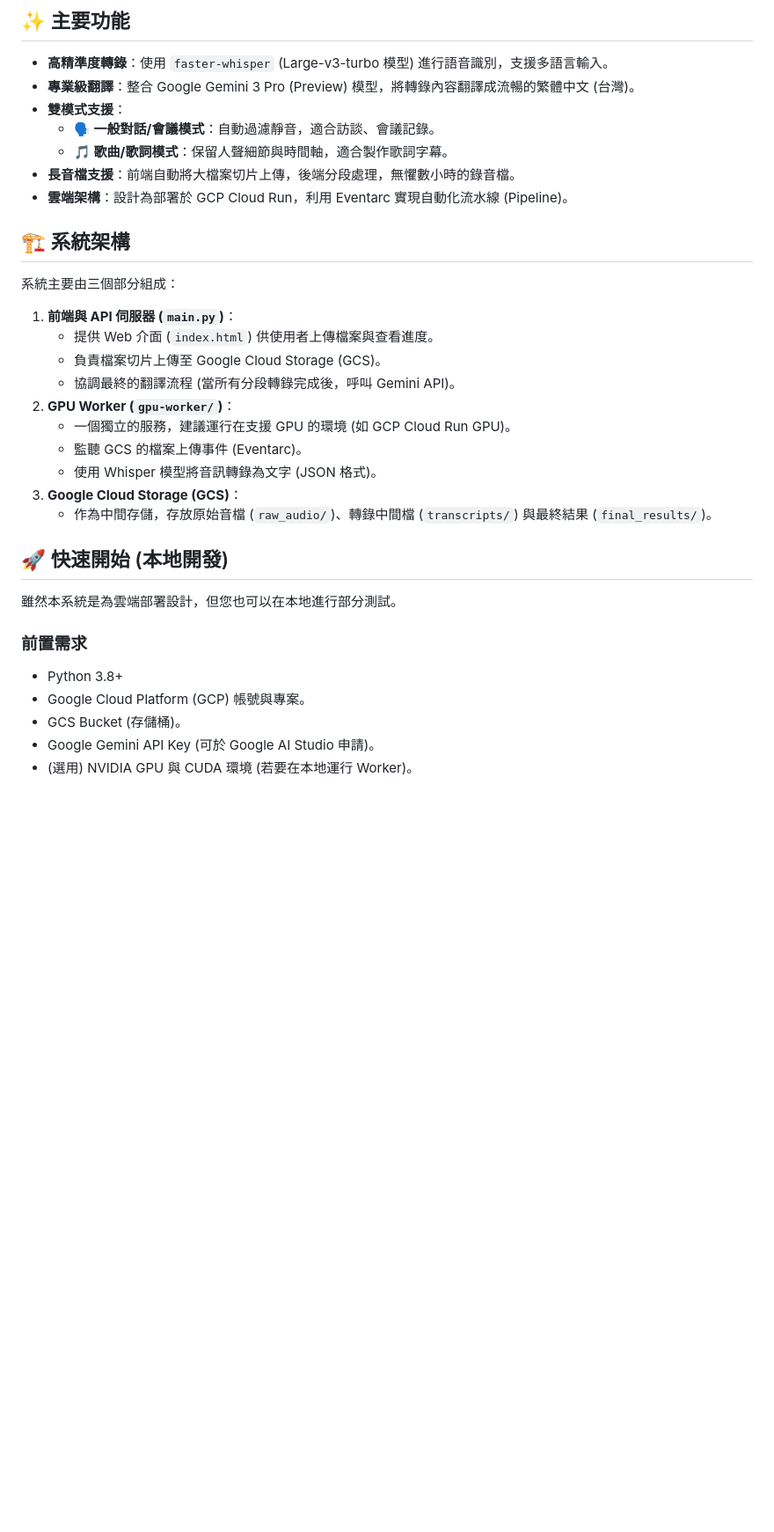
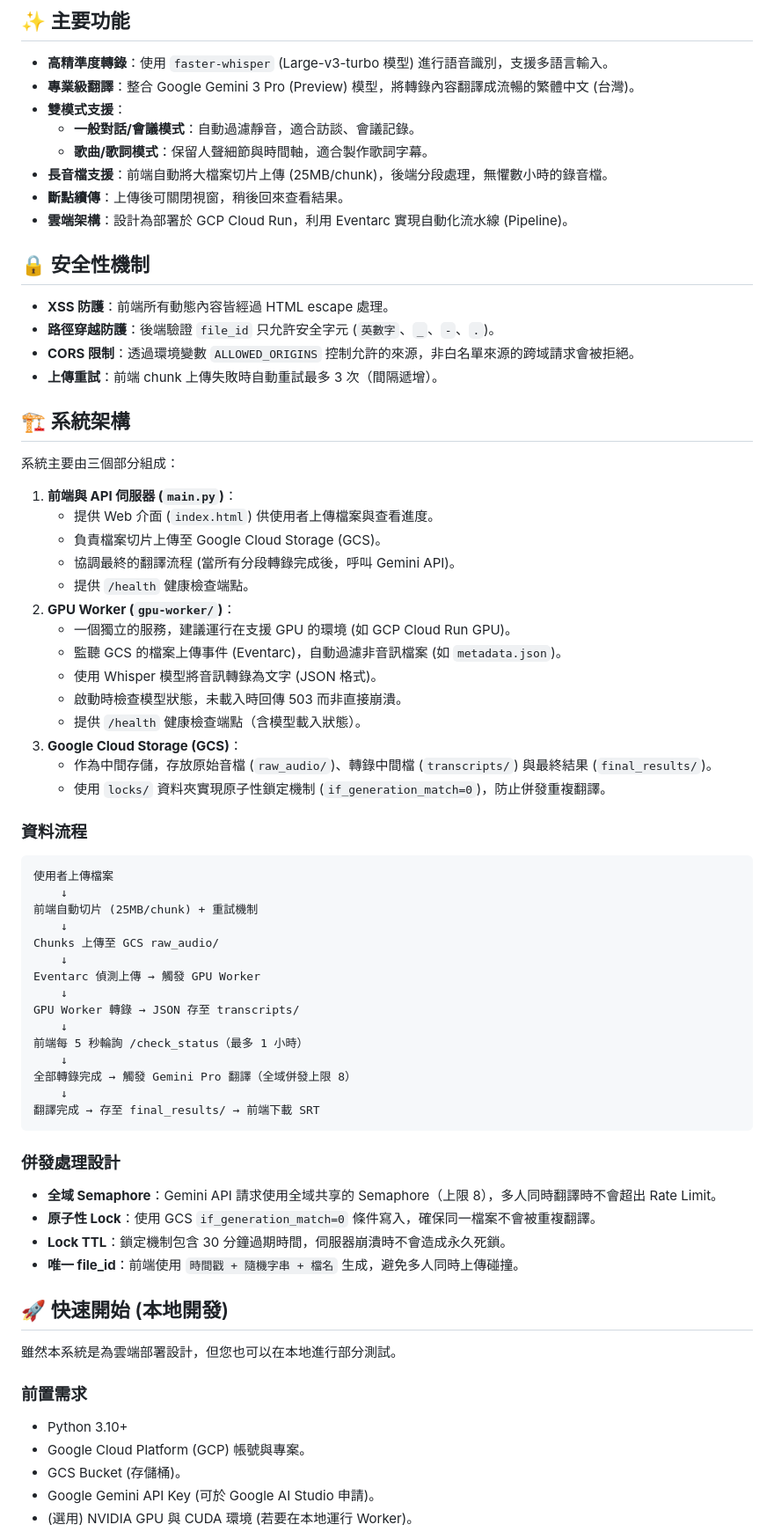
Before and after one commit to acebd12345/AI-Sound-to-Text-with-Gemini-Pro-Translation, a Markdown page: README.md, the part around one of its changes. Shown at 88% size. Drawn GitHub-style; blank space fills up the shorter version.

````diff
--- a/README.md
+++ b/README.md
@@ -9,10 +9,18 @@
 *   **高精準度轉錄**：使用 `faster-whisper` (Large-v3-turbo 模型) 進行語音識別，支援多語言輸入。
 *   **專業級翻譯**：整合 Google Gemini 3 Pro (Preview) 模型，將轉錄內容翻譯成流暢的繁體中文 (台灣)。
 *   **雙模式支援**：
-    *   **🗣️ 一般對話/會議模式**：自動過濾靜音，適合訪談、會議記錄。
-    *   **🎵 歌曲/歌詞模式**：保留人聲細節與時間軸，適合製作歌詞字幕。
-*   **長音檔支援**：前端自動將大檔案切片上傳，後端分段處理，無懼數小時的錄音檔。
+    *   **一般對話/會議模式**：自動過濾靜音，適合訪談、會議記錄。
+    *   **歌曲/歌詞模式**：保留人聲細節與時間軸，適合製作歌詞字幕。
+*   **長音檔支援**：前端自動將大檔案切片上傳 (25MB/chunk)，後端分段處理，無懼數小時的錄音檔。
+*   **斷點續傳**：上傳後可關閉視窗，稍後回來查看結果。
 *   **雲端架構**：設計為部署於 GCP Cloud Run，利用 Eventarc 實現自動化流水線 (Pipeline)。
+
+## 🔒 安全性機制
+
+*   **XSS 防護**：前端所有動態內容皆經過 HTML escape 處理。
+*   **路徑穿越防護**：後端驗證 `file_id` 只允許安全字元 (`英數字`、`_`、`-`、`.`)。
+*   **CORS 限制**：透過環境變數 `ALLOWED_ORIGINS` 控制允許的來源，非白名單來源的跨域請求會被拒絕。
+*   **上傳重試**：前端 chunk 上傳失敗時自動重試最多 3 次（間隔遞增）。
 
 ## 🏗️ 系統架構
 
@@ -22,12 +30,43 @@
     *   提供 Web 介面 (`index.html`) 供使用者上傳檔案與查看進度。
     *   負責檔案切片上傳至 Google Cloud Storage (GCS)。
     *   協調最終的翻譯流程 (當所有分段轉錄完成後，呼叫 Gemini API)。
+    *   提供 `/health` 健康檢查端點。
 2.  **GPU Worker (`gpu-worker/`)**：
     *   一個獨立的服務，建議運行在支援 GPU 的環境 (如 GCP Cloud Run GPU)。
-    *   監聽 GCS 的檔案上傳事件 (Eventarc)。
+    *   監聽 GCS 的檔案上傳事件 (Eventarc)，自動過濾非音訊檔案 (如 `metadata.json`)。
     *   使用 Whisper 模型將音訊轉錄為文字 (JSON 格式)。
+    *   啟動時檢查模型狀態，未載入時回傳 503 而非直接崩潰。
+    *   提供 `/health` 健康檢查端點（含模型載入狀態）。
 3.  **Google Cloud Storage (GCS)**：
     *   作為中間存儲，存放原始音檔 (`raw_audio/`)、轉錄中間檔 (`transcripts/`) 與最終結果 (`final_results/`)。
+    *   使用 `locks/` 資料夾實現原子性鎖定機制 (`if_generation_match=0`)，防止併發重複翻譯。
+
+### 資料流程
+
+```
+使用者上傳檔案
+    ↓
+前端自動切片 (25MB/chunk) + 重試機制
+    ↓
+Chunks 上傳至 GCS raw_audio/
+    ↓
+Eventarc 偵測上傳 → 觸發 GPU Worker
+    ↓
+GPU Worker 轉錄 → JSON 存至 transcripts/
+    ↓
+前端每 5 秒輪詢 /check_status（最多 1 小時）
+    ↓
+全部轉錄完成 → 觸發 Gemini Pro 翻譯（全域併發上限 8）
+    ↓
+翻譯完成 → 存至 final_results/ → 前端下載 SRT
+```
+
+### 併發處理設計
+
+*   **全域 Semaphore**：Gemini API 請求使用全域共享的 Semaphore（上限 8），多人同時翻譯時不會超出 Rate Limit。
+*   **原子性 Lock**：使用 GCS `if_generation_match=0` 條件寫入，確保同一檔案不會被重複翻譯。
+*   **Lock TTL**：鎖定機制包含 30 分鐘過期時間，伺服器崩潰時不會造成永久死鎖。
+*   **唯一 file_id**：前端使用 `時間戳 + 隨機字串 + 檔名` 生成，避免多人同時上傳碰撞。
 
 ## 🚀 快速開始 (本地開發)
 
@@ -35,7 +74,7 @@
 
 ### 前置需求
 
-*   Python 3.8+
+*   Python 3.10+
 *   Google Cloud Platform (GCP) 帳號與專案。
 *   GCS Bucket (存儲桶)。
 *   Google Gemini API Key (可於 Google AI Studio 申請)。
````
Also changed, not shown: other parts of README.md (+29 -11 lines).
